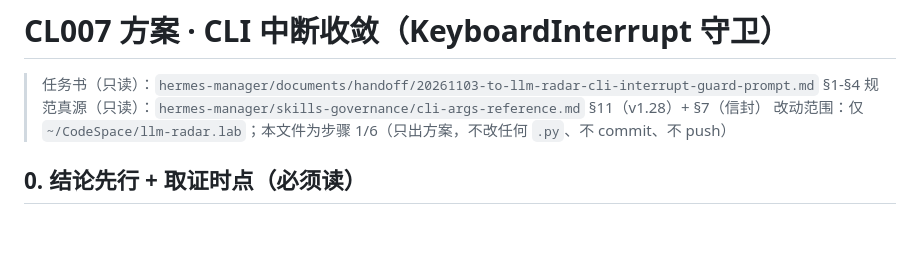
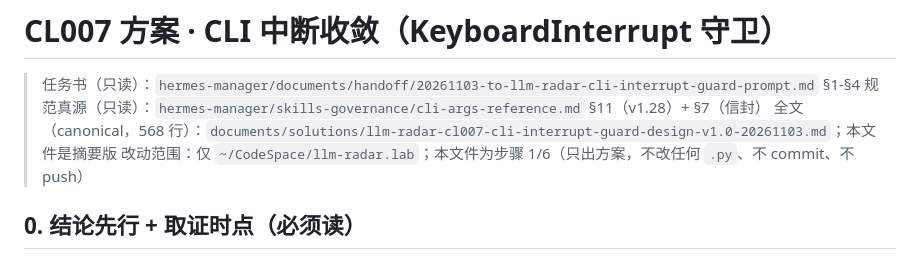
Before and after one commit to imjaden/llm-radar.lab, a Markdown page: documents/ops/cl007-cli-interrupt-guard-v1.0-20261103.md, the part around the change. Rendered like a GitHub page; blank space fills up the shorter version.

Commit message:
docs@ops: CL007 待执行清单入库 + 方案定稿归档（TODO-handoff + solutions canonical + 摘要指针）

```diff
--- a/documents/ops/cl007-cli-interrupt-guard-v1.0-20261103.md
+++ b/documents/ops/cl007-cli-interrupt-guard-v1.0-20261103.md
@@ -12,6 +12,7 @@ profile: dev
 
 > 任务书（只读）：`hermes-manager/documents/handoff/20261103-to-llm-radar-cli-interrupt-guard-prompt.md` §1-§4
 > 规范真源（只读）：`hermes-manager/skills-governance/cli-args-reference.md` §11（v1.28）+ §7（信封）
+> 全文（canonical，568 行）：`documents/solutions/llm-radar-cl007-cli-interrupt-guard-design-v1.0-20261103.md`；本文件是摘要版
 > 改动范围：仅 `~/CodeSpace/llm-radar.lab`；本文件为步骤 1/6（只出方案，不改任何 `.py`、不 commit、不 push）
 
 ## 0. 结论先行 + 取证时点（必须读）
```
Also changed, not shown: TODO-handoff.md (added, +117 -0 lines), documents/solutions/llm-radar-cl007-cli-interrupt-guard-design-v1.0-20261103.md (added, +569 -0 lines).
